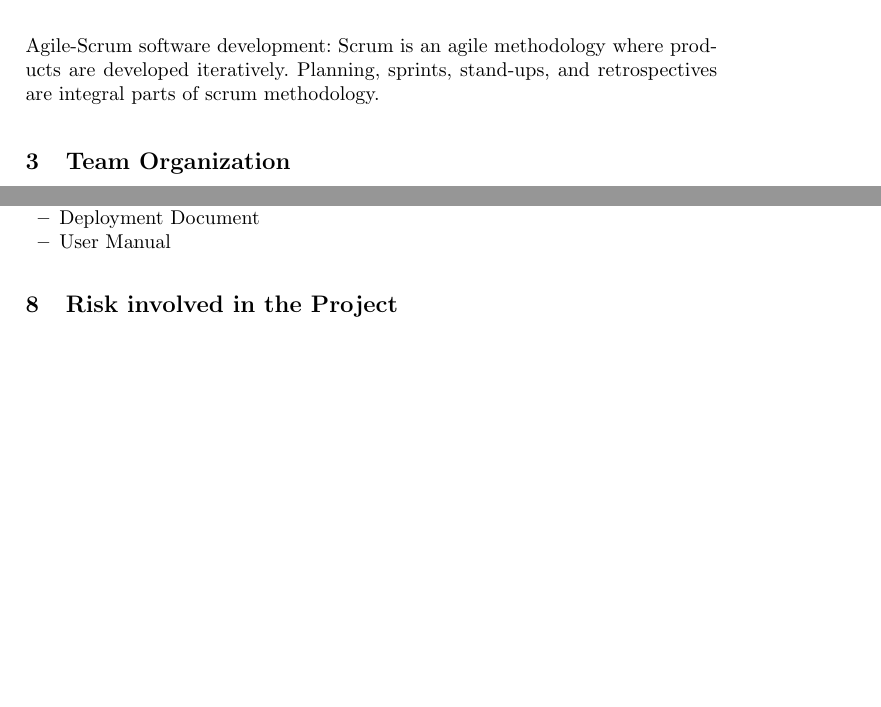
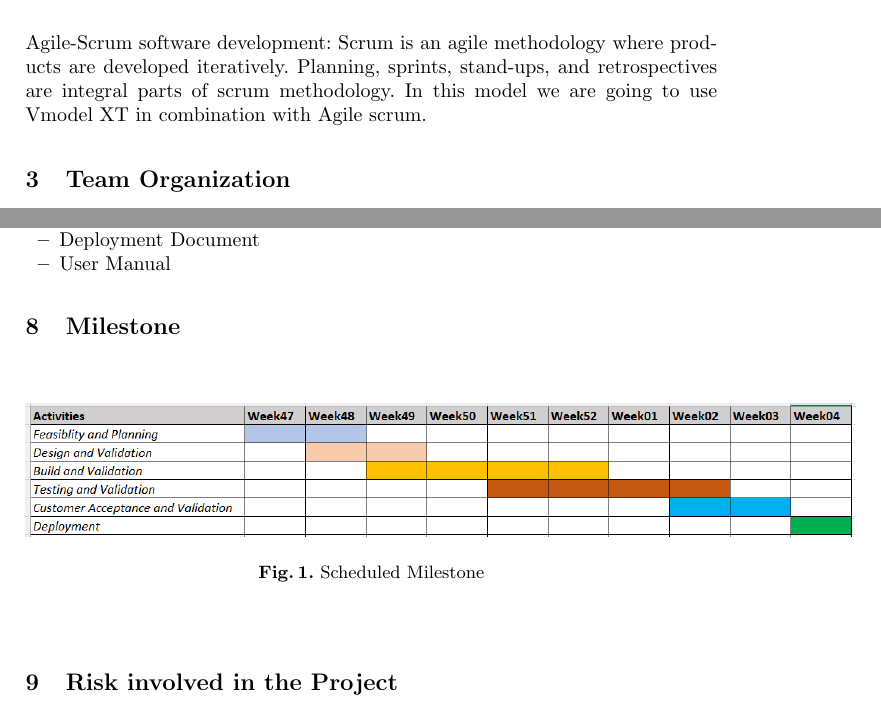
Before and after one commit to pushpita94/safety-critical-systems-project, a LaTeX paper (safety-critical-system-project-report.tex, which reads sections/milestone.tex, sections/process-model.tex): two parts of pages 1 and 3 of 5, joined at a grey line, cut so that both start at the same text, the shorter picture padded with empty space. Compiled offline with pdfLaTeX.

Commit message:
milestone added

```diff
--- a/safety-critical-system-project-report.tex
+++ b/safety-critical-system-project-report.tex
@@ -52,8 +52,8 @@
 \section{List of Deliverables}
 \input{sections/lists.tex}
 
-%\section{Milestone}
-%\input{sections/milestone.tex}
+\section{Milestone}
+\input{sections/milestone.tex}
 
 \section{Risk involved in the Project}
 \input{sections/risks.tex} \newpage
--- a/sections/milestone.tex
+++ b/sections/milestone.tex
@@ -1 +1,6 @@
 \label{sec:milestone}
+\begin{figure}
+	\centering
+	%\includegraphics{screenshot001.png}
+	\includegraphics[width=1.2\linewidth]{images/milestone.png}
+	\caption{Scheduled Milestone}
--- a/sections/process-model.tex
+++ b/sections/process-model.tex
@@ -1,2 +1,2 @@
 \label{sec:process-model}
-Agile-Scrum software development:  Scrum is an agile methodology where products are developed iteratively. Planning, sprints, stand-ups, and retrospectives are integral parts of scrum methodology.
+Agile-Scrum software development:  Scrum is an agile methodology where products are developed iteratively. Planning, sprints, stand-ups, and retrospectives are integral parts of scrum methodology. In this model we are going to use Vmodel XT in combination with Agile scrum.
```
Also changed, not shown: sections/control-flow.tex (+0 -1 lines), sections/data-flow.tex (+0 -1 lines), images/milestone.png (added), safety-critical-system-project-report.pdf, sections/milestone.tex (4 more changed lines), 3 other files.
